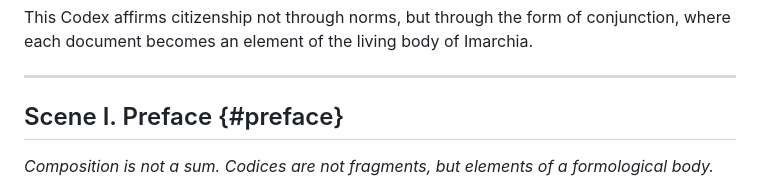
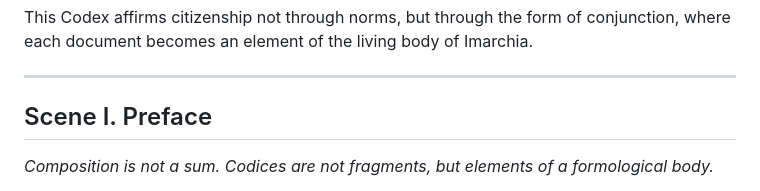
Before and after one commit to Imperium-Silentii/acta, a Markdown page: acts.md, the part around the change. Drawn GitHub-style.

```diff
--- a/acts.md
+++ b/acts.md
@@ -16,7 +16,7 @@ This Codex affirms citizenship not through norms, but through the form of conjun
 
 ---
 
-## Scene I. Preface {#preface}
+## Scene I. Preface
 
 *Composition is not a sum. Codices are not fragments, but elements of a formological body.*
 
```
